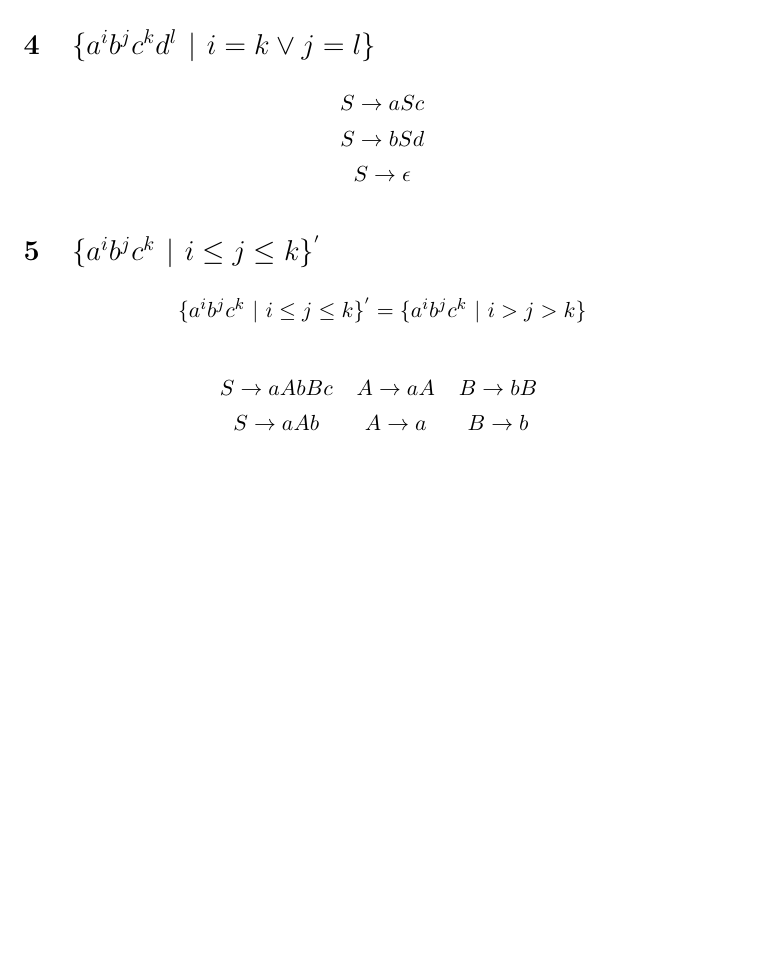
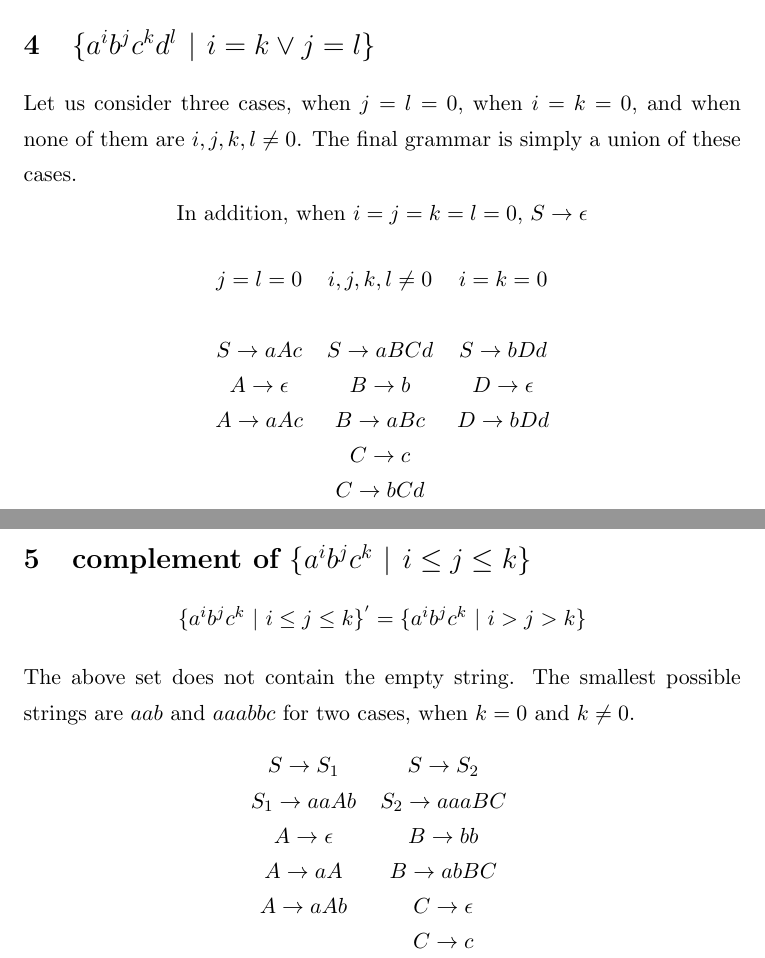
Before and after one commit to thisispalash/fa19_cs4810, a LaTeX problem sheet (hw06.tex): part of page 2 of 2 before the commit and two parts of pages 2 and 3 of 3 after it, the two joined at a grey line, cut so that both start at the same text, the shorter picture padded with empty space. Compiled offline with pdfLaTeX.

Commit message:
hw06 sub 191011

```diff
--- a/hw06.tex
+++ b/hw06.tex
@@ -53,22 +53,60 @@ $C \rightarrow bCc$
 \end{table}
 
 \section{$\{a^i b^j c^k d^l$ $|$ $i=k \vee j=l\}$}
+Let us consider three cases, when $j=l=0$, when $i=k=0$, and when none of them are $i,j,k,l \neq 0$. The final grammar is simply a union of these cases.
+\begin{table}[!h]
+\label{tab:04a}
+\centering
+In addition, when $i=j=k=l=0$, $S \rightarrow \epsilon$ \\
+\begin{tabular}{c c c}
+&&\\
+$j=l=0$ &
+$i,j,k,l \neq 0$ &
+$i=k=0$ \\
+&&\\
+$S \rightarrow aAc$ &
+$S \rightarrow aBCd$ &
+$S \rightarrow bDd$ \\
 
-\begin{center}
-    $S \rightarrow aSc$ \\
-    $S \rightarrow bSd$ \\
-    $S \rightarrow \epsilon$
-\end{center}
+$A \rightarrow \epsilon$ &
+$B \rightarrow b$ &
+$D \rightarrow \epsilon$ \\
 
-\section{$\{a^i b^j c^k$ $|$ $i \leq j \leq k\}^{'}$}
+$A \rightarrow aAc$ &
+$B \rightarrow aBc$ &
+$D \rightarrow bDd$ \\
+
+& $C \rightarrow c$ &\\
+& $C \rightarrow bCd$ &\\
+
+\end{tabular}
+\end{table}
+
+\section{complement of $\{a^i b^j c^k$ $|$ $i \leq j \leq k\}$}
 \begin{center}
 $\{a^i b^j c^k$ $|$ $i \leq j \leq k\}^{'} = \{a^i b^j c^k$ $|$ $i > j > k\}$ \\
 \end{center}
+The above set does not contain the empty string. The smallest possible strings are $aab$ and $aaabbc$ for two cases, when $k=0$ and $k \neq 0$.
 \begin{table}[!h]
     \centering
-    \begin{tabular}{c c c}
-    $S \rightarrow aAbBc$ & $A \rightarrow aA$ & $B \rightarrow bB$ \\
-    $S \rightarrow aAb$ & $A \rightarrow a$ & $B \rightarrow b$
+    \begin{tabular}{c c}
+    $S \rightarrow S_1$ &
+    $S \rightarrow S_2$ \\
+
+    $S_1 \rightarrow aaAb$ &
+    $S_2 \rightarrow aaaBC$ \\
+
+    $A \rightarrow \epsilon$ &
+    $B \rightarrow bb$ \\
+
+    $A \rightarrow aA$ &
+    $B \rightarrow abBC$ \\
+
+    $A \rightarrow aAb$ &
+    $C \rightarrow \epsilon$ \\
+
+    &
+    $C \rightarrow c$
     \end{tabular}
     \label{tab:5}
 \end{table}
```
